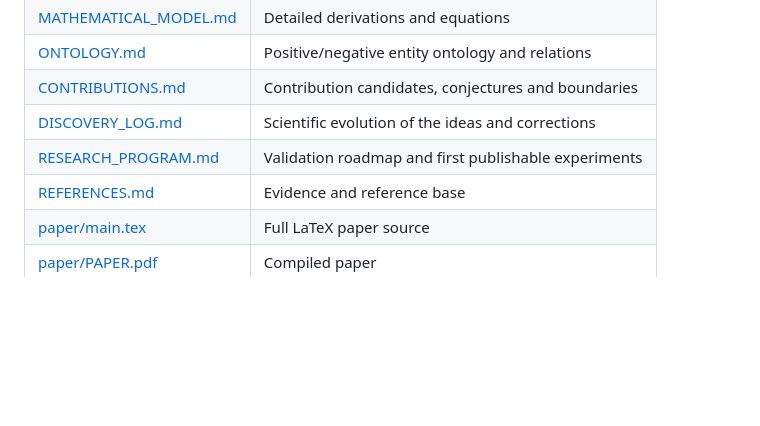
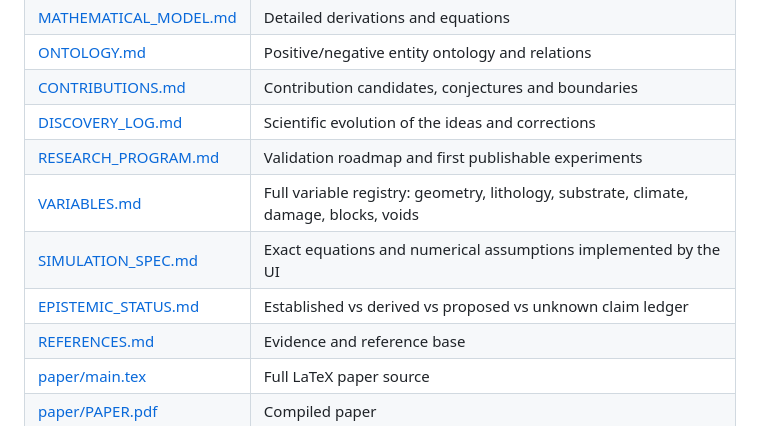
Before and after one commit to deepanalytica/inverse-reality-lab, a Markdown page: README.md, the part around the change. Rendered like a GitHub page; blank space fills up the shorter version.

Commit message:
Link variable registry, simulation specification and epistemic ledger

```diff
--- a/README.md
+++ b/README.md
@@ -374,6 +374,9 @@ The transfer to IRL is purely mathematical: **critical accessibility boundaries*
 | [CONTRIBUTIONS.md](CONTRIBUTIONS.md) | Contribution candidates, conjectures and boundaries |
 | [DISCOVERY_LOG.md](DISCOVERY_LOG.md) | Scientific evolution of the ideas and corrections |
 | [RESEARCH_PROGRAM.md](RESEARCH_PROGRAM.md) | Validation roadmap and first publishable experiments |
+| [VARIABLES.md](VARIABLES.md) | Full variable registry: geometry, lithology, substrate, climate, damage, blocks, voids |
+| [SIMULATION_SPEC.md](SIMULATION_SPEC.md) | Exact equations and numerical assumptions implemented by the UI |
+| [EPISTEMIC_STATUS.md](EPISTEMIC_STATUS.md) | Established vs derived vs proposed vs unknown claim ledger |
 | [REFERENCES.md](REFERENCES.md) | Evidence and reference base |
 | [paper/main.tex](paper/main.tex) | Full LaTeX paper source |
 | [paper/PAPER.pdf](paper/PAPER.pdf) | Compiled paper |
```
